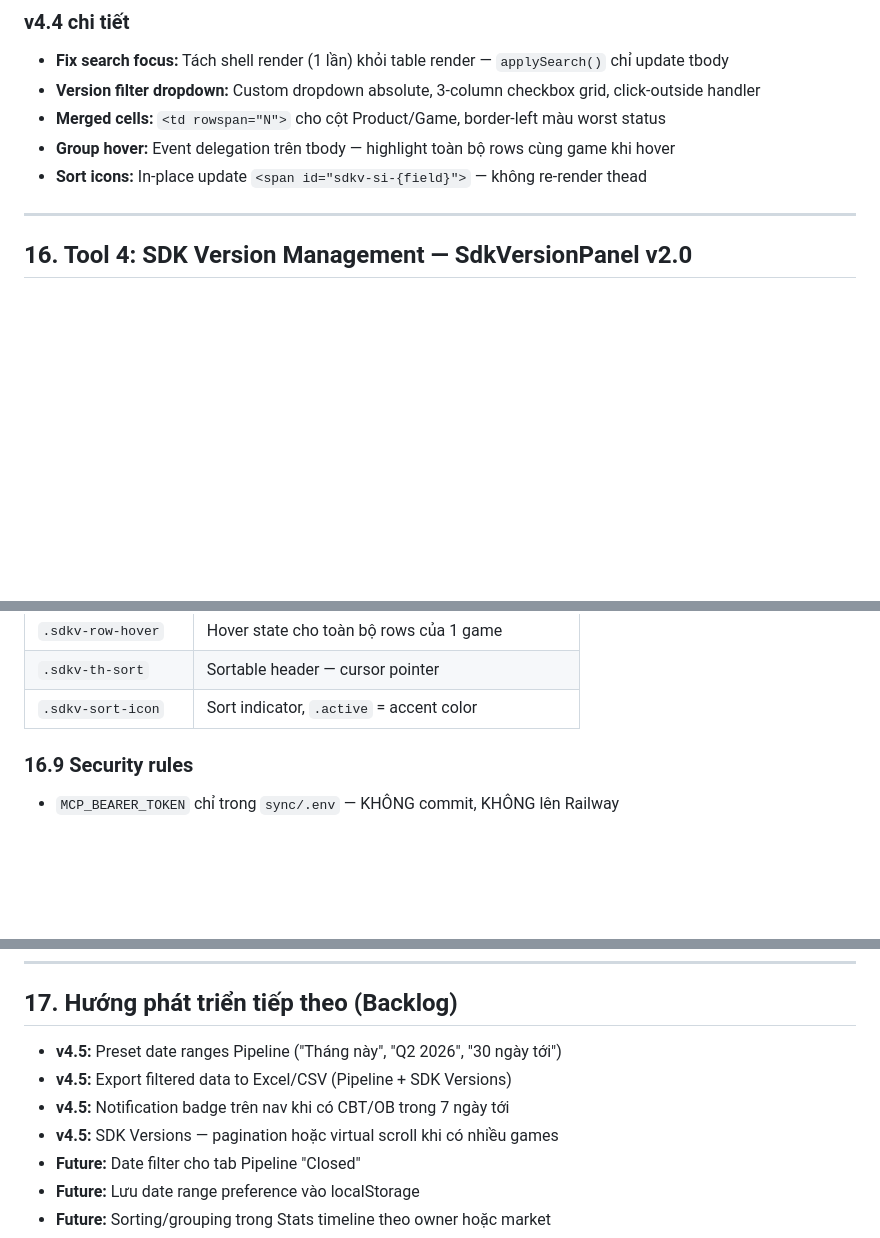
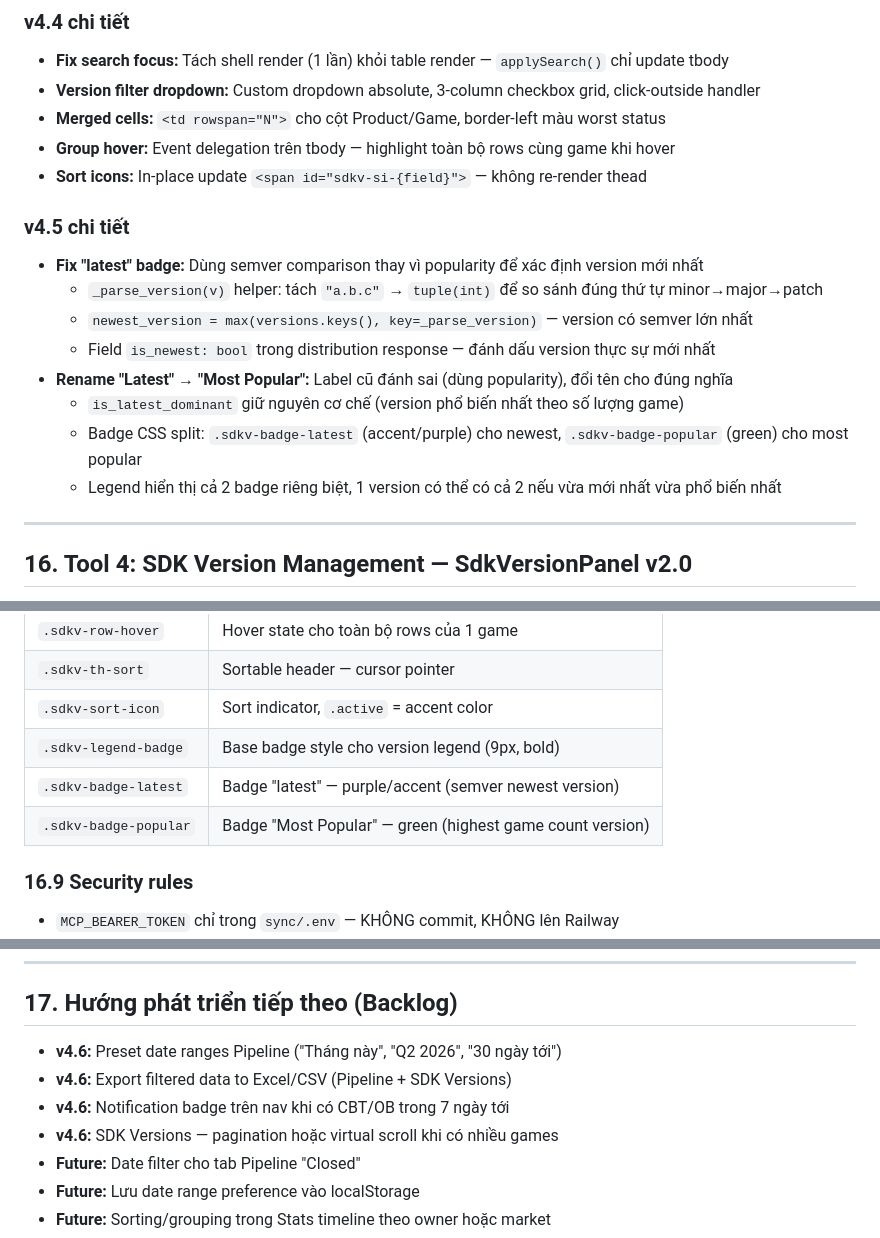
Before and after one commit to kiangming/pin-utilities, a Markdown page: CLAUDE.md, 3 parts joined by grey strips. Drawn GitHub-style; blank space fills up the shorter version.

Commit message:
docs: update CLAUDE.md with v4.5 changes (latest badge semver fix, Most Popular rename)

```diff
--- a/CLAUDE.md
+++ b/CLAUDE.md
@@ -589,6 +590,16 @@ Set env vars trên Railway dashboard: `GOOGLE_CLIENT_ID`, `GOOGLE_CLIENT_SECRET`
 - **Merged cells:** `<td rowspan="N">` cho cột Product/Game, border-left màu worst status
 - **Group hover:** Event delegation trên tbody — highlight toàn bộ rows cùng game khi hover
 - **Sort icons:** In-place update `<span id="sdkv-si-{field}">` — không re-render thead
+
+### v4.5 chi tiết
+- **Fix "latest" badge:** Dùng semver comparison thay vì popularity để xác định version mới nhất
+  - `_parse_version(v)` helper: tách `"a.b.c"` → `tuple(int)` để so sánh đúng thứ tự minor→major→patch
+  - `newest_version = max(versions.keys(), key=_parse_version)` — version có semver lớn nhất
+  - Field `is_newest: bool` trong distribution response — đánh dấu version thực sự mới nhất
+- **Rename "Latest" → "Most Popular":** Label cũ đánh sai (dùng popularity), đổi tên cho đúng nghĩa
+  - `is_latest_dominant` giữ nguyên cơ chế (version phổ biến nhất theo số lượng game)
+  - Badge CSS split: `.sdkv-badge-latest` (accent/purple) cho newest, `.sdkv-badge-popular` (green) cho most popular
+  - Legend hiển thị cả 2 badge riêng biệt, 1 version có thể có cả 2 nếu vừa mới nhất vừa phổ biến nhất
 
 ---
 
@@ -686,6 +701,9 @@ Constraint: `UNIQUE(game_id, platform)` — upsert strategy.
 | `.sdkv-row-hover` | Hover state cho toàn bộ rows của 1 game |
 | `.sdkv-th-sort` | Sortable header — cursor pointer |
 | `.sdkv-sort-icon` | Sort indicator, `.active` = accent color |
+| `.sdkv-legend-badge` | Base badge style cho version legend (9px, bold) |
+| `.sdkv-badge-latest` | Badge "latest" — purple/accent (semver newest version) |
+| `.sdkv-badge-popular` | Badge "Most Popular" — green (highest game count version) |
 
 ### 16.9 Security rules
 - `MCP_BEARER_TOKEN` chỉ trong `sync/.env` — KHÔNG commit, KHÔNG lên Railway
@@ -709,10 +727,10 @@ Constraint: `UNIQUE(game_id, platform)` — upsert strategy.
 
 ## 17. Hướng phát triển tiếp theo (Backlog)
 
-- **v4.5:** Preset date ranges Pipeline ("Tháng này", "Q2 2026", "30 ngày tới")
-- **v4.5:** Export filtered data to Excel/CSV (Pipeline + SDK Versions)
-- **v4.5:** Notification badge trên nav khi có CBT/OB trong 7 ngày tới
-- **v4.5:** SDK Versions — pagination hoặc virtual scroll khi có nhiều games
+- **v4.6:** Preset date ranges Pipeline ("Tháng này", "Q2 2026", "30 ngày tới")
+- **v4.6:** Export filtered data to Excel/CSV (Pipeline + SDK Versions)
+- **v4.6:** Notification badge trên nav khi có CBT/OB trong 7 ngày tới
+- **v4.6:** SDK Versions — pagination hoặc virtual scroll khi có nhiều games
 - **Future:** Date filter cho tab Pipeline "Closed"
 - **Future:** Lưu date range preference vào localStorage
 - **Future:** Sorting/grouping trong Stats timeline theo owner hoặc market
```
Also changed, not shown: other parts of CLAUDE.md (+5 -0 lines).
